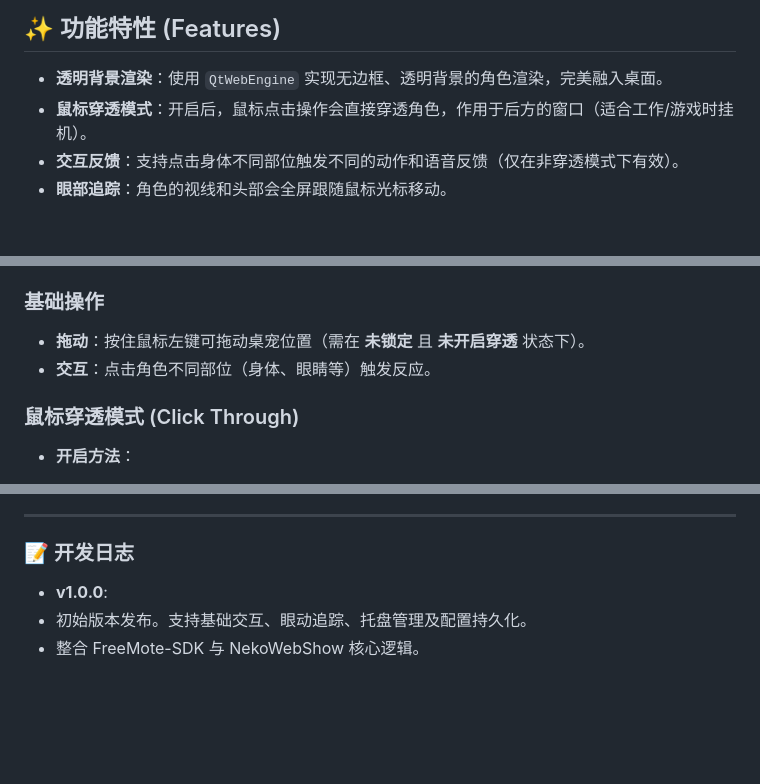
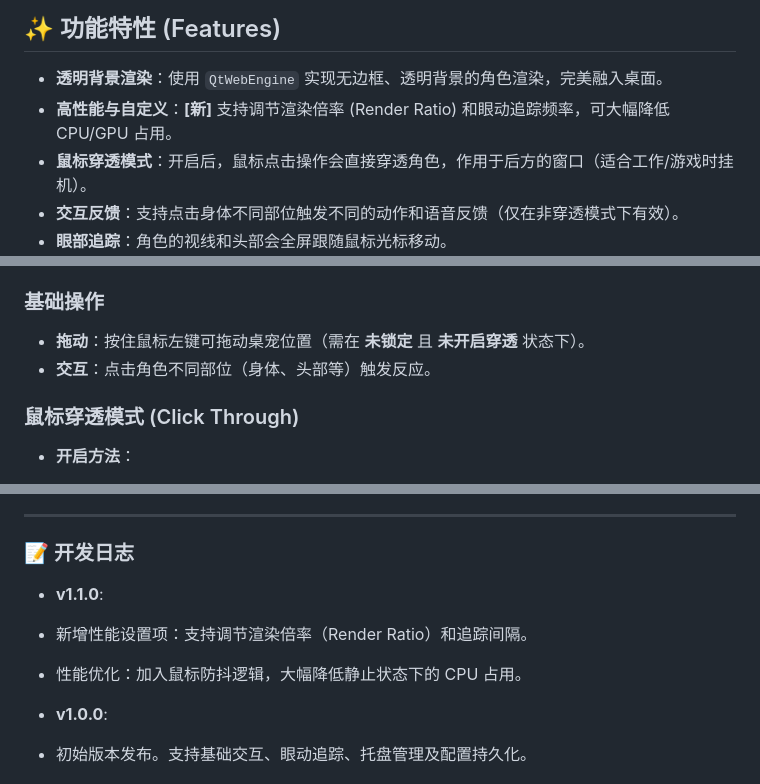
Before and after one commit to kylin930/NekoparaDesktopPet, a Markdown page: README.md, 3 parts joined by grey strips. Drawn GitHub-style; blank space fills up the shorter version.

Commit message:
v1.1.0更新

```diff
--- a/README.md
+++ b/README.md
@@ -6,6 +6,7 @@
 ## ✨ 功能特性 (Features)
 
 * **透明背景渲染**：使用 `QtWebEngine` 实现无边框、透明背景的角色渲染，完美融入桌面。
+* **高性能与自定义**：**[新]** 支持调节渲染倍率 (Render Ratio) 和眼动追踪频率，可大幅降低 CPU/GPU 占用。
 * **鼠标穿透模式**：开启后，鼠标点击操作会直接穿透角色，作用于后方的窗口（适合工作/游戏时挂机）。
 * **交互反馈**：支持点击身体不同部位触发不同的动作和语音反馈（仅在非穿透模式下有效）。
 * **眼部追踪**：角色的视线和头部会全屏跟随鼠标光标移动。
@@ -78,7 +79,7 @@ python app.py
 ### 基础操作
 
 * **拖动**：按住鼠标左键可拖动桌宠位置（需在 **未锁定** 且 **未开启穿透** 状态下）。
-* **交互**：点击角色不同部位（身体、眼睛等）触发反应。
+* **交互**：点击角色不同部位（身体、头部等）触发反应。
 
 ### 鼠标穿透模式 (Click Through)
 
@@ -124,6 +125,10 @@ python app.py
 
 ### 📝 开发日志
 
+* **v1.1.0**:
+* 新增性能设置项：支持调节渲染倍率（Render Ratio）和追踪间隔。
+* 性能优化：加入鼠标防抖逻辑，大幅降低静止状态下的 CPU 占用。
+
 * **v1.0.0**:
 * 初始版本发布。支持基础交互、眼动追踪、托盘管理及配置持久化。
 * 整合 FreeMote-SDK 与 NekoWebShow 核心逻辑。
```
